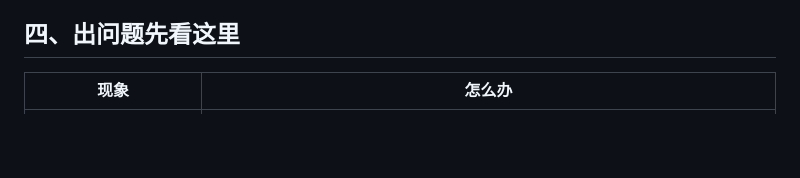
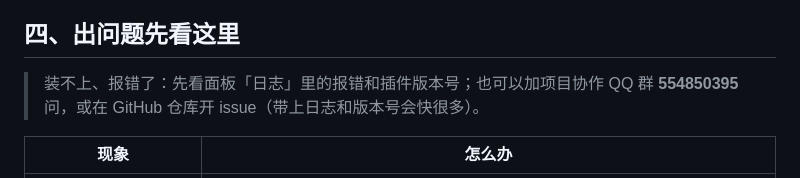
Before and after one commit to CYyare/dsh-aurabot-qq-, a Markdown page: docs/USER-MANUAL.md, the part around the change. Drawn GitHub-style; blank space fills up the shorter version.

Commit message:
docs: 使用手册「出问题先看这里」补协作群 554850395

```diff
--- a/docs/USER-MANUAL.md
+++ b/docs/USER-MANUAL.md
@@ -127,6 +127,8 @@ SnowLuma 的协议不允许别的程序替你下载安装，所以这一步要
 
 ## 四、出问题先看这里
 
+> 装不上、报错了：先看面板「日志」里的报错和插件版本号；也可以加项目协作 QQ 群 **554850395** 问，或在 GitHub 仓库开 issue（带上日志和版本号会快很多）。
+
 | 现象 | 怎么办 |
 |---|---|
 | 她完全不回消息 | 1. 右上角总开关开了吗？试运行关了吗？ 2. 去「连接」看「QQ 网关」是不是「已连上」。 3. 对方在白名单里吗？ 4. 看「日志」标签有没有红字。 |
```
